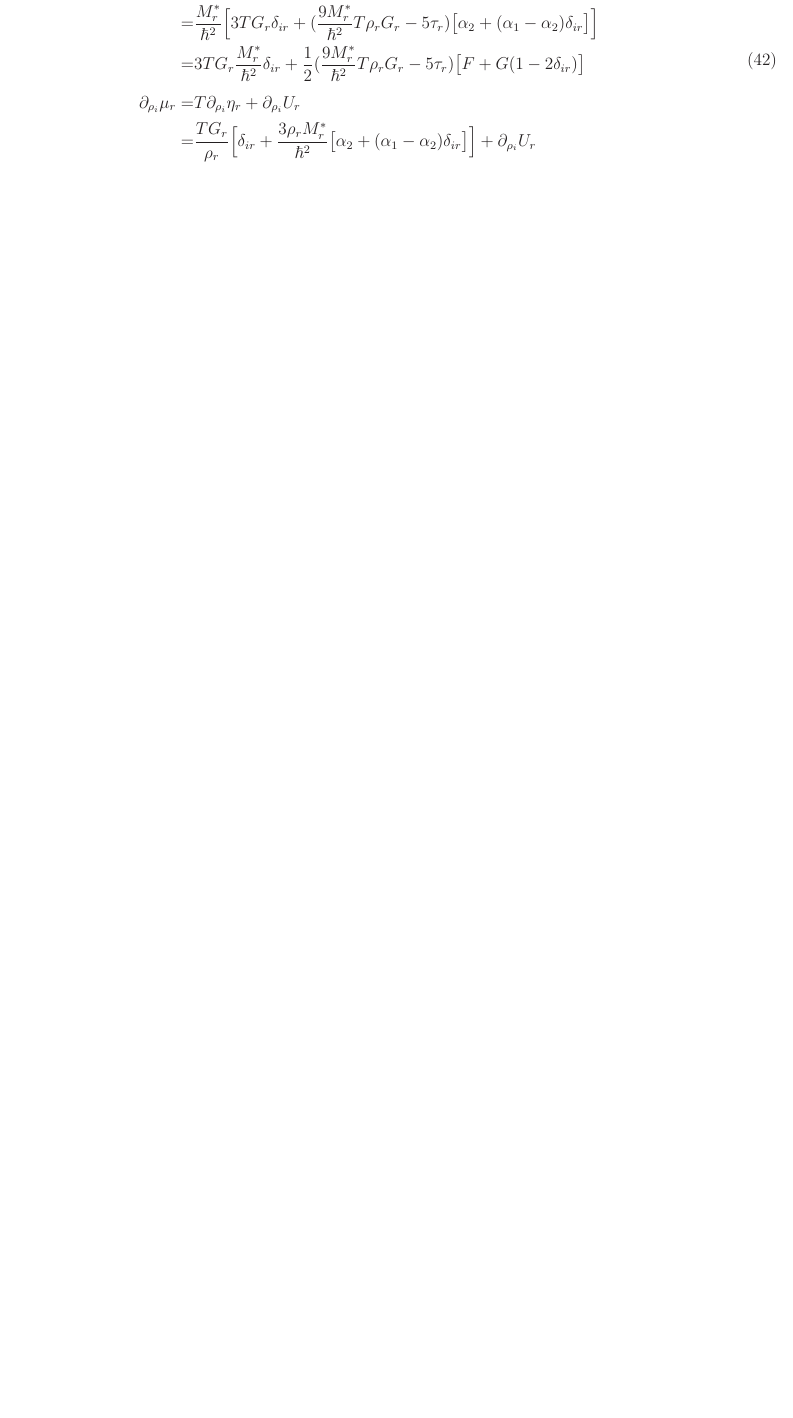
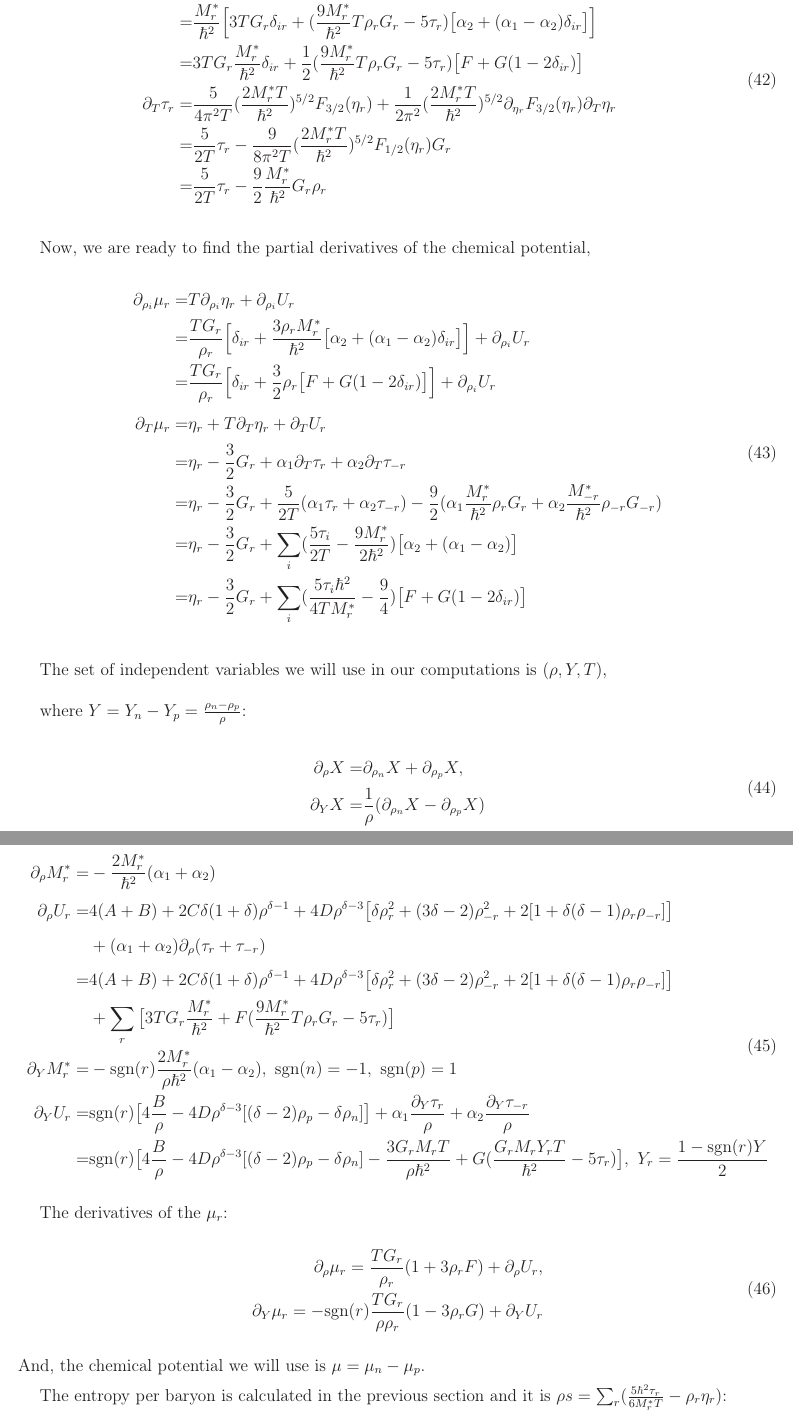
Before and after one commit to ermalrrapaj/two_phase_skyrme, a LaTeX paper (notes/skyrme_notes_ermal.tex): part of page 15 of 15 before the commit and two parts of pages 16 and 17 of 17 after it, the two joined at a grey line, cut so that both start at the same text, the shorter picture padded with empty space. Compiled offline with LaTeX, dvips and Ghostscript.

Commit message:
notes_updated

```diff
--- a/notes/skyrme_notes_ermal.tex
+++ b/notes/skyrme_notes_ermal.tex
@@ -484,11 +494,70 @@ Thus,
  \partial_{\rho_i}\tau_r=&\frac{5}{4\pi^2 M^{*}_r}(\frac{2 M_r^{*}T}{\hbar^2})^{5/2}F_{3/2}(\eta_r)\partial_{\rho_i}M^{*}_r+\frac{3}{4\pi^2}(\frac{2 M_r^{*}T}{\hbar^2})^{3/2}F_{1/2}(\eta_r)\partial_{\rho_i}\eta_r\\
  =&\frac{M_r^{*}}{\hbar^2}\Big[3 T G_r \delta_{ir} +(\frac{9 M_r^{*}}{\hbar^2} T \rho_r G_r - 5 \tau_r)\big[\alpha_2+(\alpha_1-\alpha_2)\delta_{ir}\big] \Big]\\
   =&3 T G_r\frac{M_r^{*}}{\hbar^2} \delta_{ir} +\frac{1}{2}(\frac{9 M_r^{*}}{\hbar^2} T \rho_r G_r - 5 \tau_r)\big[F+G(1-2\delta_{ir})\big]\\
+  \partial_{T}\tau_r=&\frac{5}{4\pi^2 T}(\frac{2 M^{*}_rT}{\hbar^2})^{5/2} F_{3/2}(\eta_r)+\frac{1}{2\pi^2}(\frac{2 M_r^{*}T}{\hbar^2})^{5/2}\partial_{\eta_r}F_{3/2}(\eta_r)\partial_{T}\eta_r\\
+  =&\frac{5}{2T}\tau_r-\frac{9}{8\pi^2 T}(\frac{2 M^{*}_rT}{\hbar^2})^{5/2} F_{1/2}(\eta_r)G_r\\
+  =&\frac{5}{2T}\tau_r-\frac{9}{2}\frac{M_r^{*}}{\hbar^2}G_r\rho_r\\
+ \end{split}
+\end{equation}
+
+Now, we are ready to find the partial derivatives of the chemical potential,
+\begin{equation}
+ \begin{split}
   \partial_{\rho_i}\mu_r =& T\partial_{\rho_i}\eta_r + \partial_{\rho_i} U_r\\
-  =&\frac{TG_r}{\rho_r}\Big[\delta_{ir}+\frac{3 \rho_r M_r^{*}}{\hbar^2}\big[\alpha_2+(\alpha_1-\alpha_2)\delta_{ir}\big]\Big] + \partial_{\rho_i} U_r
+  =&\frac{TG_r}{\rho_r}\Big[\delta_{ir}+\frac{3 \rho_r M_r^{*}}{\hbar^2}\big[\alpha_2+(\alpha_1-\alpha_2)\delta_{ir}\big]\Big] + \partial_{\rho_i} U_r\\
+  =&\frac{TG_r}{\rho_r}\Big[\delta_{ir}+\frac{3}{2}\rho_r\big[F+G(1-2\delta_{ir})\big]\Big] + \partial_{\rho_i} U_r\\
+  \partial_{T}\mu_r=& \eta_r + T \partial_{T}\eta_r +\partial_{T}U_r\\
+  =&\eta_r - \frac{3}{2}G_r+\alpha_1 \partial_{T}\tau_r+\alpha_2 \partial_{T}\tau_{-r}\\
+  =&\eta_r - \frac{3}{2}G_r+\frac{5}{2T}(\alpha_1\tau_r+\alpha_2\tau_{-r})- \frac{9}{2} (\alpha_1 \frac{M_r^{*}}{\hbar^2}\rho_r G_r+\alpha_2 \frac{M_{-r}^{*}}{\hbar^2}\rho_{-r} G_{-r})\\
+  =&\eta_r - \frac{3}{2}G_r+\sum_i (\frac{5\tau_i}{2T}-\frac{9M_r^{*}}{2 \hbar^2}) \big[\alpha_2+(\alpha_1-\alpha_2)\big]\\
+  =&\eta_r - \frac{3}{2}G_r+\sum_i (\frac{5\tau_i \hbar^2}{4TM_r^{*}}-\frac{9}{4}) \big[F+G(1-2\delta_{ir})\big]
  \end{split}
 \end{equation}
 
 
 
+The set of independent variables we will use in our computations is $(\rho,Y,T)$,
+
+where $Y= Y_n-Y_p =\frac{\rho_n-\rho_p}{\rho}$:
+\begin{equation}
+ \begin{split}
+  \partial_{\rho}X =& \partial_{\rho_n}X + \partial_{\rho_p}X, \\
+  \partial_{Y}X=& \frac{1}{\rho} (\partial_{\rho_n}X - \partial_{\rho_p}X)
+ \end{split}
+\end{equation}
+
+Thus,
+\begin{equation}
+ \begin{split}
+  \partial_{\rho}M^{*}_r=&-\frac{2M_r^{*}}{\hbar^2}(\alpha_1+\alpha_2)\\
+  \partial_{\rho}U_r=&4 (A+B)+2 C \delta(1+\delta)\rho^{\delta-1}+4D\rho^{\delta-3}\big[\delta \rho_r^2+(3\delta-2)\rho_{-r}^2+2[1+\delta(\delta-1)\rho_r\rho_{-r}]\big]\\
+  &+(\alpha_1+\alpha_2)\partial_{\rho}(\tau_r+\tau_{-r})\\
+  =&4 (A+B)+2 C \delta(1+\delta)\rho^{\delta-1}+4D\rho^{\delta-3}\big[\delta \rho_r^2+(3\delta-2)\rho_{-r}^2+2[1+\delta(\delta-1)\rho_r\rho_{-r}]\big]\\
+  &+\sum_r\big[3TG_r\frac{M_r^{*}}{\hbar^2}+F(\frac{9M_r^{*}}{\hbar^2}T\rho_rG_r-5\tau_r)\big]\\
+  \partial_{Y}M^{*}_r=&-\text{sgn}(r)\frac{2M_r^{*}}{\rho \hbar^2}(\alpha_1-\alpha_2),\ \text{sgn}(n)=-1,\ \text{sgn}(p)=1\\
+  \partial_Y U_r=& \text{sgn}(r)\big[4 \frac{B}{\rho}-4D \rho^{\delta-3}[(\delta-2)\rho_p-\delta \rho_n]\big]+\alpha_1\frac{\partial_Y\tau_r}{\rho}+\alpha_2\frac{\partial_Y\tau_{-r}}{\rho}\\
+  =&\text{sgn}(r)\big[4 \frac{B}{\rho}-4D \rho^{\delta-3}[(\delta-2)\rho_p-\delta \rho_n]-\frac{3 G_r M_r T}{\rho \hbar^2}+G(\frac{G_r M_r Y_r T}{ \hbar^2}-5\tau_r)\big],\ Y_r = \frac{1-\text{sgn}(r)Y}{2}
+ \end{split}
+\end{equation}
+
+The derivatives of the $\mu_r$:
+\begin{equation}
+ \begin{split}
+  \partial_{\rho}\mu_r=\frac{TG_r}{\rho_r}(1+ 3\rho_r F)+\partial_{\rho}U_r,\\
+  \partial_{Y}\mu_r=-\text{sgn}(r)\frac{TG_r}{\rho \rho_r}(1-3\rho_r G)+\partial_{Y}U_r&\\
+ \end{split}
+\end{equation}
+And, the chemical potential we will use is $\mu = \mu_n-\mu_p$.
+
+The entropy per baryon is calculated in the previous section and it is $\rho s=\sum_r(\frac{5 \hbar^2\tau_r}{6M_r^{*}T}-\rho_r \eta_r)$:
+%\begin{equation}
+% \begin{split}
+
+% \end{split}
+%\end{equation}
+
+
+
+
+
 \end{document}
```
Also changed, not shown: notes/skyrme_notes_ermal.pdf, notes/skyrme_notes_ermal.tex (24 more changed lines).
